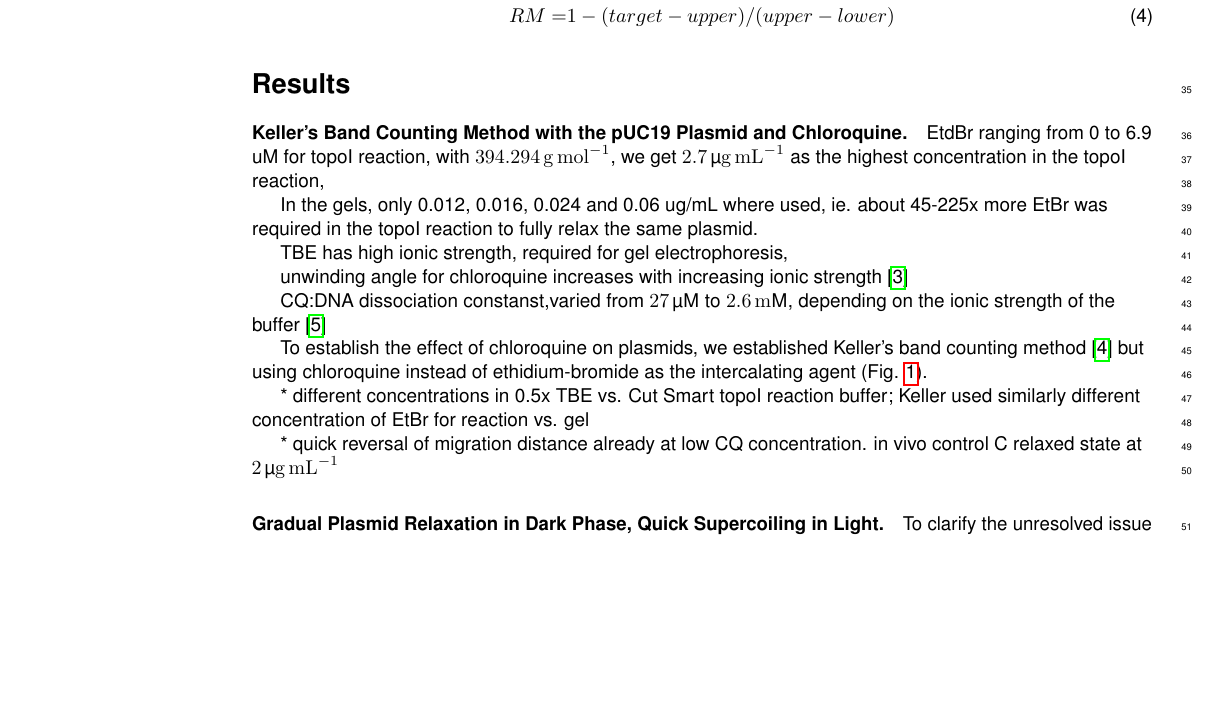
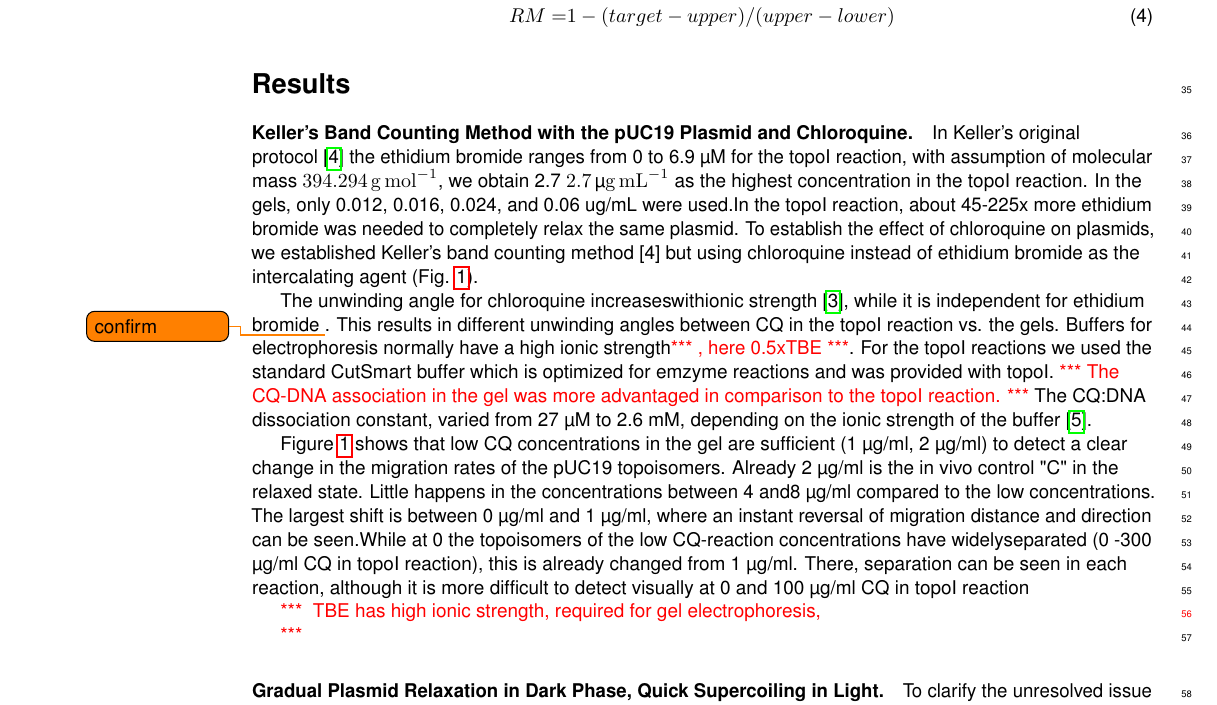
Before and after one commit to raim/cqgels, a LaTeX document (cqgels.tex): part of page 2 of 8, cut so that both start at the same text, the shorter picture padded with empty space. Compiled offline with pdfLaTeX.

Commit message:
added selma's text

```diff
--- a/cqgels.tex
+++ b/cqgels.tex
@@ -135,10 +135,8 @@
 \usepackage{todonotes}
 \newcommand{\raim}[1]{\begingroup{\color{purple}#1}\endgroup}
 \newcommand{\ilka}[1]{\begingroup{\color{blue}#1}\endgroup}
-\newcommand{\anna}[1]{\begingroup{\color{red}#1}\endgroup}
-\newcommand{\salima}[1]{\begingroup{\color{red}Salima: #1}\endgroup}
-\newcommand{\louis}[1]{\begingroup{\color{lgold}#1}\endgroup}
-\newcommand{\tobias}[1]{\begingroup{\color{red}#1}\endgroup}
+\newcommand{\selma}[1]{\begingroup{\color{red}Salima: #1}\endgroup}
+\newcommand{\TODO}[1]{\begingroup\color{red}*** #1 ***\endgroup}
 
 \newcommand{\remove}[1]{\begingroup\color{gray}\endgroup}
 \newcommand{\cut}[1]{\begingroup\color{gray}#1\endgroup}
@@ -256,20 +254,45 @@ Direct comparison:
 
 \paragraph{Keller's Band Counting Method with the pUC19 Plasmid and Chloroquine.}
 
-EtdBr ranging from 0 to 6.9 uM for topoI reaction,
-with \SI{394.294}{\gram\per\mol}, we get \SI{2.7}{\ugml} as the highest concentration
-in the topoI reaction,
+In Keller's original protocol \cite{Keller1975b} the ethidium bromide
+ranges from 0 to 6.9 μM for the topoI reaction, with assumption of
+molecular mass \SI{394.294}{\gram\per\mol}, we obtain 2.7
+\SI{2.7}{\ugml} as the highest concentration in the topoI reaction. In
+the gels, only 0.012, 0.016, 0.024, and 0.06 ug/mL were used.In the
+topoI reaction, about 45-225x more ethidium bromide was needed to
+completely relax the same plasmid. To establish the effect of
+chloroquine on plasmids, we established Keller’s band counting method
+[4] but using chloroquine instead of ethidium bromide as the
+intercalating agent (Fig. \ref{fig:keller}).
 
-In the gels, only 0.012, 0.016, 0.024 and 0.06 ug/mL where used,
-ie. about 45-225x more EtBr was required in the topoI reaction
-to fully relax the same plasmid.
+The unwinding angle for chloroquine increaseswithionic strength
+\cite{Jones1980}, while it is independent for ethidium bromide
+\todo{confirm}. This results in different unwinding angles between CQ
+in the topoI reaction vs. the gels. Buffers for electrophoresis normally
+have a high ionic strength\TODO{, here 0.5xTBE}. For the topoI reactions we used
+the standard CutSmart buffer which is optimized for emzyme reactions
+and was provided with topoI. \TODO{The CQ-DNA association in the gel was
+more advantaged in comparison to the topoI reaction.} The CQ:DNA
+dissociation constant, varied from 27 μM to 2.6 mM, depending on the
+ionic strength of the buffer \cite{KwakyeBerko1989}.
 
+Figure \ref{fig:keller} shows that low CQ concentrations in the gel
+are sufficient (1 μg/ml, 2 μg/ml) to detect a clear change in the
+migration rates of the pUC19 topoisomers. Already 2 μg/ml is the in
+vivo control "C" in the relaxed state.  Little happens in the
+concentrations between 4 and8 μg/ml compared to the low
+concentrations.  The largest shift is between 0 μg/ml and 1 μg/ml,
+where an instant reversal of migration distance and direction can be
+seen.While at 0 the topoisomers of the low CQ-reaction concentrations
+have widelyseparated (0 -300 μg/ml CQ in topoI reaction), this is
+already changed from 1 μg/ml.  There, separation can be seen in each
+reaction, although it is more difficult to detect visually at 0 and
+100 μg/ml CQ in topoI reaction
+
+\TODO{
 TBE has high ionic strength, required for gel electrophoresis,
 
-unwinding angle for chloroquine increases with increasing ionic strength \cite{Jones1980}
-
-CQ:DNA dissociation constanst,varied from \SI{27}{\uM}
-to \SI{2.6}{\mM}, depending on the ionic strength of the buffer \cite{KwakyeBerko1989}
+}
 
 \begin{figure}[ht!]
     \includegraphics[width=\textwidth]{figures/keller_puc19.jpg}
@@ -286,17 +309,6 @@ to \SI{2.6}{\mM}, depending on the ionic strength of the buffer \cite{KwakyeBerk
   \label{fig:keller}
 \end{figure}
 
-To establish the effect of chloroquine on plasmids, we established
-Keller's band counting method \cite{Keller1975b} but using chloroquine
-instead of ethidium-bromide as the intercalating agent
-(Fig. \ref{fig:keller}).
-
-* different concentrations in 0.5x TBE vs. Cut Smart topoI reaction
-buffer; Keller used similarly different concentration of EtBr for
-reaction vs. gel
-
-* quick reversal of migration distance already at low CQ
-concentration. in vivo control C  relaxed state at \SI{2}{\ugml}
 
 
 
```
